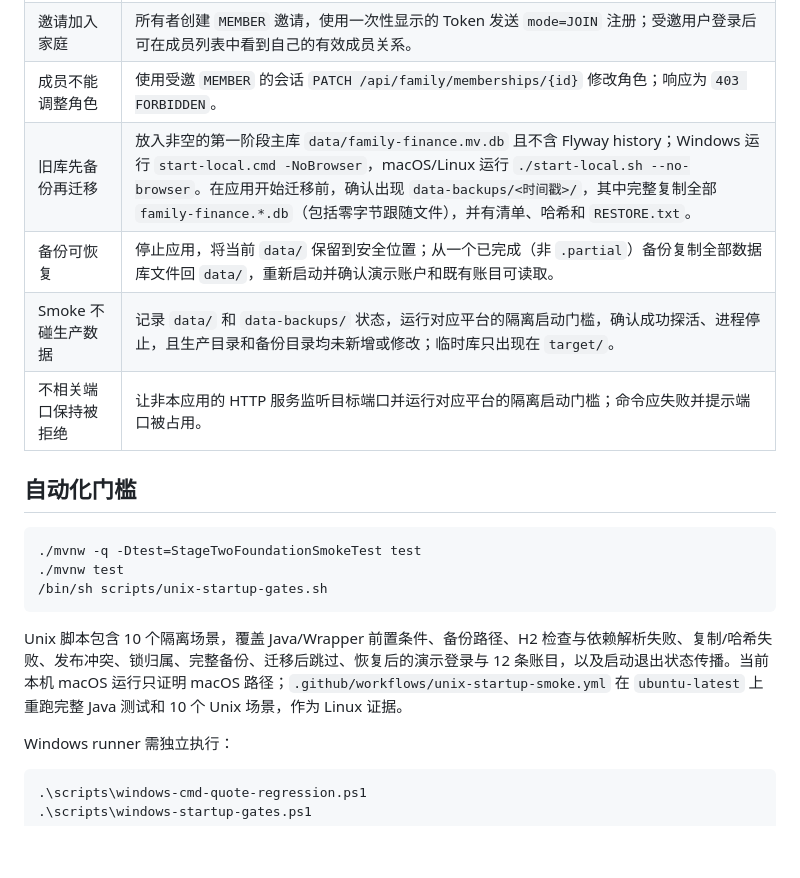
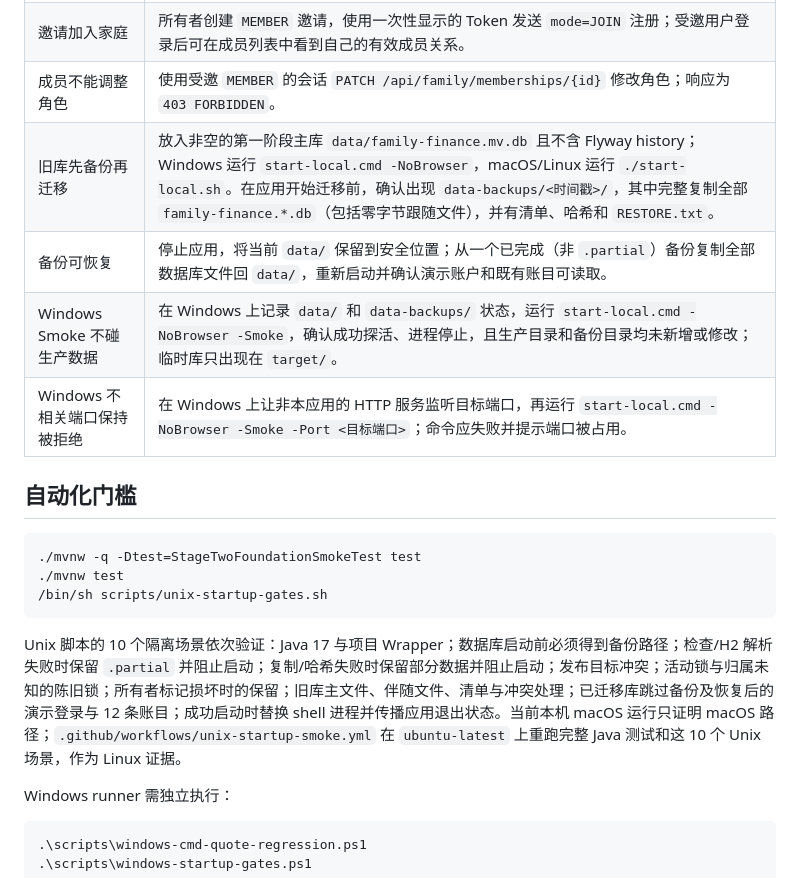
Before and after one commit to KevinYe0725/Family-IE-Management, a Markdown page: docs/acceptance/stage-2-foundation-checklist.md, the part around the change. GitHub-like rendering; blank space fills up the shorter version.

Commit message:
docs: correct platform startup acceptance

````diff
--- a/docs/acceptance/stage-2-foundation-checklist.md
+++ b/docs/acceptance/stage-2-foundation-checklist.md
@@ -7,10 +7,10 @@
 | 邮箱创建家庭 | 用 `POST /api/auth/register` 发送 `mode=CREATE`、邮箱、显示名、密码和家庭名；响应为 `201` 且角色为 `OWNER`。 |
 | 邀请加入家庭 | 所有者创建 `MEMBER` 邀请，使用一次性显示的 Token 发送 `mode=JOIN` 注册；受邀用户登录后可在成员列表中看到自己的有效成员关系。 |
 | 成员不能调整角色 | 使用受邀 `MEMBER` 的会话 `PATCH /api/family/memberships/{id}` 修改角色；响应为 `403 FORBIDDEN`。 |
-| 旧库先备份再迁移 | 放入非空的第一阶段主库 `data/family-finance.mv.db` 且不含 Flyway history；Windows 运行 `start-local.cmd -NoBrowser`，macOS/Linux 运行 `./start-local.sh --no-browser`。在应用开始迁移前，确认出现 `data-backups/<时间戳>/`，其中完整复制全部 `family-finance.*.db`（包括零字节跟随文件），并有清单、哈希和 `RESTORE.txt`。 |
+| 旧库先备份再迁移 | 放入非空的第一阶段主库 `data/family-finance.mv.db` 且不含 Flyway history；Windows 运行 `start-local.cmd -NoBrowser`，macOS/Linux 运行 `./start-local.sh`。在应用开始迁移前，确认出现 `data-backups/<时间戳>/`，其中完整复制全部 `family-finance.*.db`（包括零字节跟随文件），并有清单、哈希和 `RESTORE.txt`。 |
 | 备份可恢复 | 停止应用，将当前 `data/` 保留到安全位置；从一个已完成（非 `.partial`）备份复制全部数据库文件回 `data/`，重新启动并确认演示账户和既有账目可读取。 |
-| Smoke 不碰生产数据 | 记录 `data/` 和 `data-backups/` 状态，运行对应平台的隔离启动门槛，确认成功探活、进程停止，且生产目录和备份目录均未新增或修改；临时库只出现在 `target/`。 |
-| 不相关端口保持被拒绝 | 让非本应用的 HTTP 服务监听目标端口并运行对应平台的隔离启动门槛；命令应失败并提示端口被占用。 |
+| Windows Smoke 不碰生产数据 | 在 Windows 上记录 `data/` 和 `data-backups/` 状态，运行 `start-local.cmd -NoBrowser -Smoke`，确认成功探活、进程停止，且生产目录和备份目录均未新增或修改；临时库只出现在 `target/`。 |
+| Windows 不相关端口保持被拒绝 | 在 Windows 上让非本应用的 HTTP 服务监听目标端口，再运行 `start-local.cmd -NoBrowser -Smoke -Port <目标端口>`；命令应失败并提示端口被占用。 |
 
 ## 自动化门槛
 
@@ -20,7 +20,7 @@
 /bin/sh scripts/unix-startup-gates.sh
 ```
 
-Unix 脚本包含 10 个隔离场景，覆盖 Java/Wrapper 前置条件、备份路径、H2 检查与依赖解析失败、复制/哈希失败、发布冲突、锁归属、完整备份、迁移后跳过、恢复后的演示登录与 12 条账目，以及启动退出状态传播。当前本机 macOS 运行只证明 macOS 路径；`.github/workflows/unix-startup-smoke.yml` 在 `ubuntu-latest` 上重跑完整 Java 测试和 10 个 Unix 场景，作为 Linux 证据。
+Unix 脚本的 10 个隔离场景依次验证：Java 17 与项目 Wrapper；数据库启动前必须得到备份路径；检查/H2 解析失败时保留 `.partial` 并阻止启动；复制/哈希失败时保留部分数据并阻止启动；发布目标冲突；活动锁与归属未知的陈旧锁；所有者标记损坏时的保留；旧库主文件、伴随文件、清单与冲突处理；已迁移库跳过备份及恢复后的演示登录与 12 条账目；成功启动时替换 shell 进程并传播应用退出状态。当前本机 macOS 运行只证明 macOS 路径；`.github/workflows/unix-startup-smoke.yml` 在 `ubuntu-latest` 上重跑完整 Java 测试和这 10 个 Unix 场景，作为 Linux 证据。
 
 Windows runner 需独立执行：
 
````
